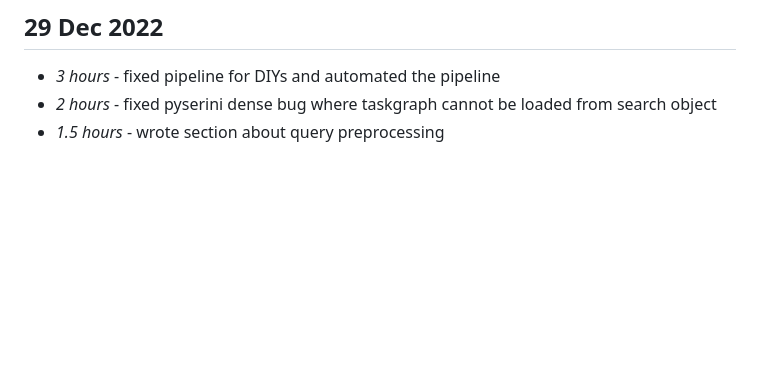
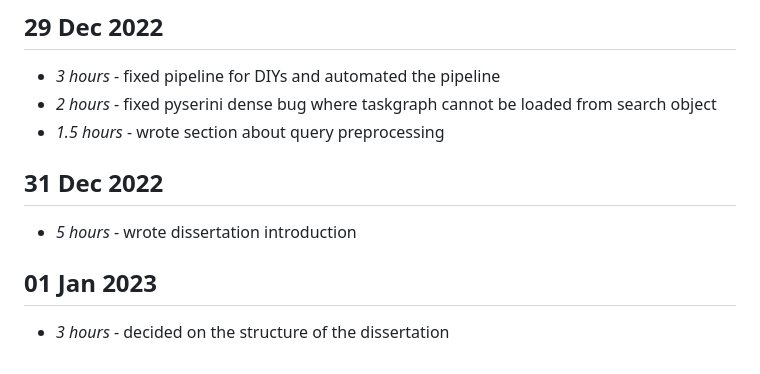
Before and after one commit to PhilipZubel/IndividualProject, a Markdown page: timelog.md, the part around the change. GitHub-like rendering; blank space fills up the shorter version.

```diff
--- a/timelog.md
+++ b/timelog.md
@@ -317,3 +317,9 @@ Sequence-to-Sequence Model](https://arxiv.org/pdf/2003.06713.pdf)
 * *3 hours* - fixed pipeline for DIYs and automated the pipeline
 * *2 hours* - fixed pyserini dense bug where taskgraph cannot be loaded from search object
 * *1.5 hours* - wrote section about query preprocessing
+
+## 31 Dec 2022
+* *5 hours* - wrote dissertation introduction
+
+## 01 Jan 2023
+* *3 hours* - decided on the structure of the dissertation
```
